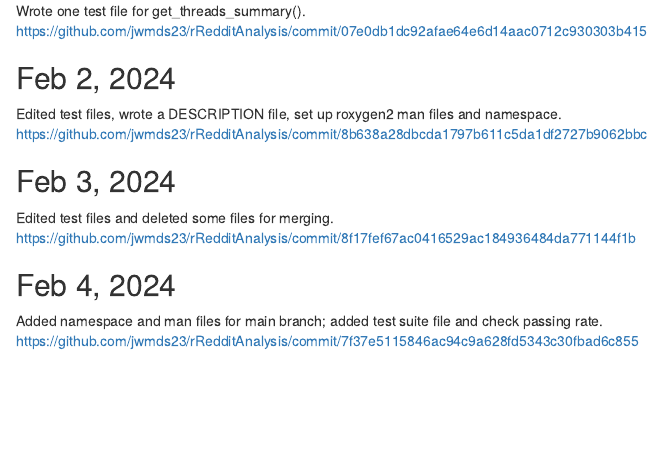
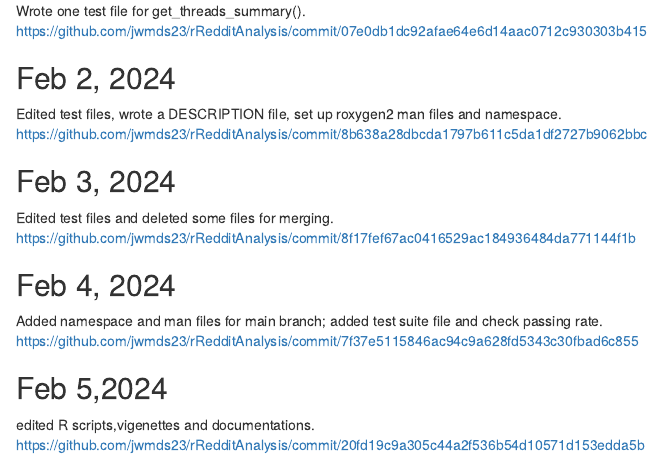
Before and after one commit to jwmds23/rRedditAnalysis, an R Markdown document (Journal/Journal_NT.Rmd): the page in a window 1100 px wide, from 990 px down. Rendered offline with R 4.5, knitr and Pandoc, with nearby package versions.

Commit message:
edited journal for today's updates

```diff
--- a/Journal/Journal_NT.Rmd
+++ b/Journal/Journal_NT.Rmd
@@ -52,3 +52,7 @@ https://github.com/jwmds23/rRedditAnalysis/commit/8f17fef67ac0416529ac184936484d
 ## Feb 4, 2024
 Added namespace and man files for main branch; added test suite file and check passing rate.
 https://github.com/jwmds23/rRedditAnalysis/commit/7f37e5115846ac94c9a628fd5343c30fbad6c855
+
+## Feb 5,2024
+edited R scripts,vigenettes and documentations.
+https://github.com/jwmds23/rRedditAnalysis/commit/20fd19c9a305c44a2f536b54d10571d153edda5b
```
